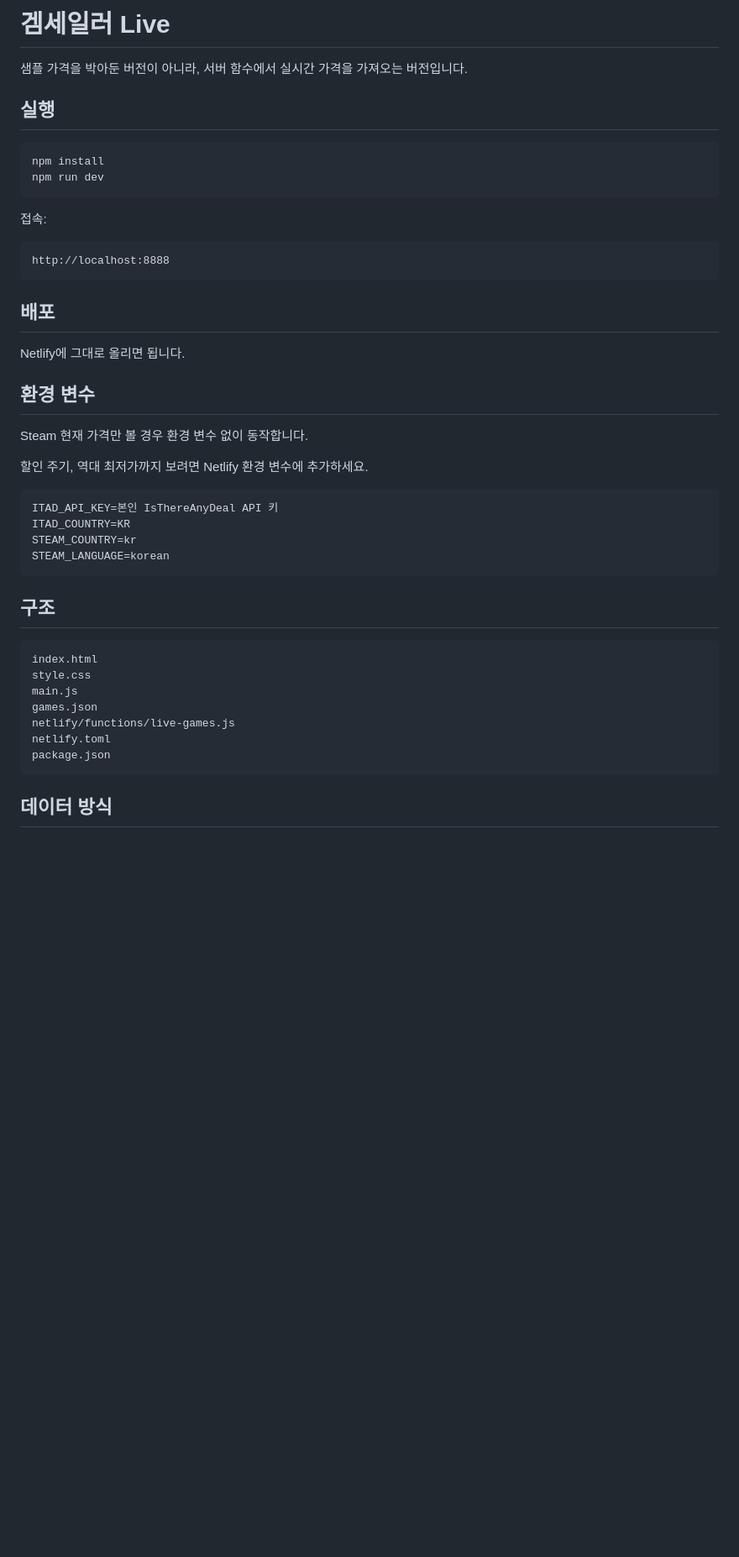
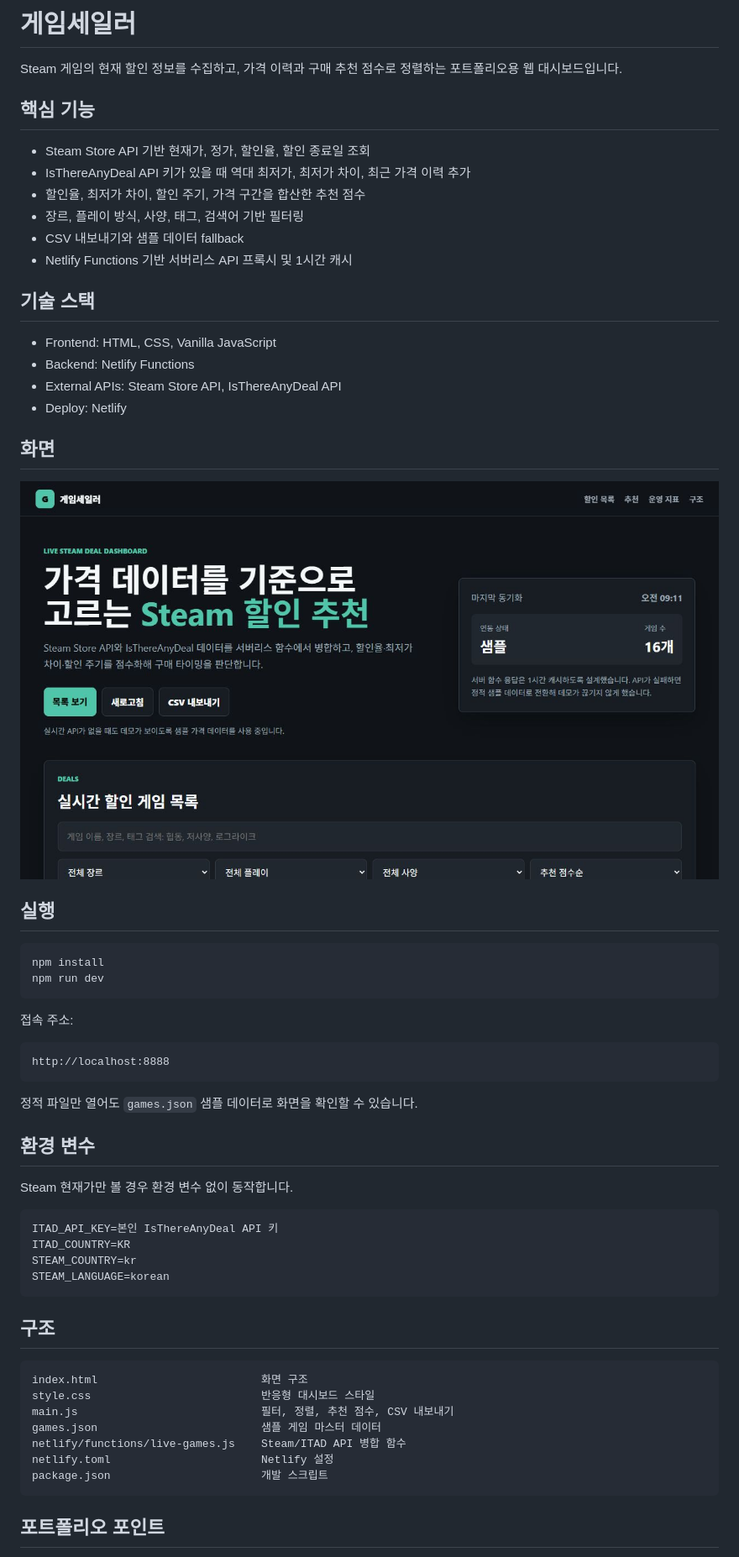
Before and after one commit to Haran1426/SteamSaleMap, a Markdown page: README.md, the part around the change printed below. Shown: that part at 84% size. Drawn GitHub-style; pictures changed too: assets/dashboard-preview.png (added); blank space fills up the shorter version.

Commit message:
포트폴리오용 대시보드 개선

````diff
--- a/README.md
+++ b/README.md
@@ -1,6 +1,26 @@
-# 겜세일러 Live
+# 게임세일러
 
-샘플 가격을 박아둔 버전이 아니라, 서버 함수에서 실시간 가격을 가져오는 버전입니다.
+Steam 게임의 현재 할인 정보를 수집하고, 가격 이력과 구매 추천 점수로 정렬하는 포트폴리오용 웹 대시보드입니다.
+
+## 핵심 기능
+
+- Steam Store API 기반 현재가, 정가, 할인율, 할인 종료일 조회
+- IsThereAnyDeal API 키가 있을 때 역대 최저가, 최저가 차이, 최근 가격 이력 추가
+- 할인율, 최저가 차이, 할인 주기, 가격 구간을 합산한 추천 점수
+- 장르, 플레이 방식, 사양, 태그, 검색어 기반 필터링
+- CSV 내보내기와 샘플 데이터 fallback
+- Netlify Functions 기반 서버리스 API 프록시 및 1시간 캐시
+
+## 기술 스택
+
+- Frontend: HTML, CSS, Vanilla JavaScript
+- Backend: Netlify Functions
+- External APIs: Steam Store API, IsThereAnyDeal API
+- Deploy: Netlify
+
+## 화면
+
+![게임세일러 대시보드](assets/dashboard-preview.png)
 
 ## 실행
 
@@ -9,21 +29,17 @@ npm install
 npm run dev
 ```
 
-접속:
+접속 주소:
 
 ```txt
 http://localhost:8888
 ```
 
-## 배포
-
-Netlify에 그대로 올리면 됩니다.
+정적 파일만 열어도 `games.json` 샘플 데이터로 화면을 확인할 수 있습니다.
 
 ## 환경 변수
 
-Steam 현재 가격만 볼 경우 환경 변수 없이 동작합니다.
-
-할인 주기, 역대 최저가까지 보려면 Netlify 환경 변수에 추가하세요.
+Steam 현재가만 볼 경우 환경 변수 없이 동작합니다.
 
 ```txt
 ITAD_API_KEY=본인 IsThereAnyDeal API 키
@@ -35,14 +51,14 @@ STEAM_LANGUAGE=korean
 ## 구조
 
 ```txt
-index.html
-style.css
-main.js
-games.json
-netlify/functions/live-games.js
-netlify.toml
-package.json
+index.html                         화면 구조
+style.css                          반응형 대시보드 스타일
+main.js                            필터, 정렬, 추천 점수, CSV 내보내기
+games.json                         샘플 게임 마스터 데이터
+netlify/functions/live-games.js    Steam/ITAD API 병합 함수
+netlify.toml                       Netlify 설정
+package.json                       개발 스크립트
 ```
 
-## 데이터 방식
+## 포트폴리오 포인트
 
````
Also changed, not shown: other parts of README.md (+15 -4 lines), 5 other files.
